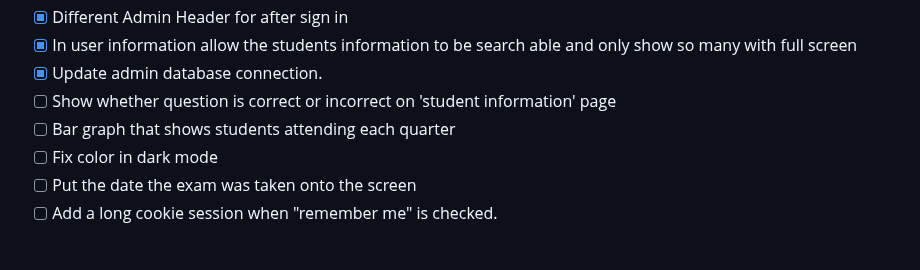
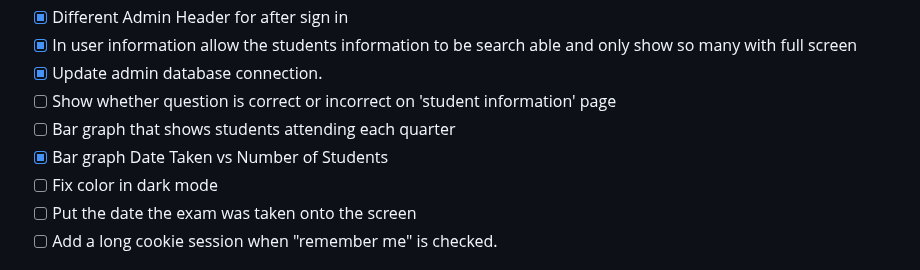
Before and after one commit to quizcore/FinalPresentation, a Markdown page: README.md, the part around the change. Rendered like a GitHub page.

```diff
--- a/README.md
+++ b/README.md
@@ -63,6 +63,7 @@ For instance, for macos, run `sudo pkill mysqld` to kill mysqld that use the por
 * [X] Update admin database connection.
 * [ ] Show whether question is correct or incorrect on 'student information' page
 * [ ] Bar graph that shows students attending each quarter
+* [x] Bar graph Date Taken vs Number of Students
 * [ ] Fix color in dark mode
 * [ ] Put the date the exam was taken onto the screen
 * [ ] Add a long cookie session when "remember me" is checked.
```
